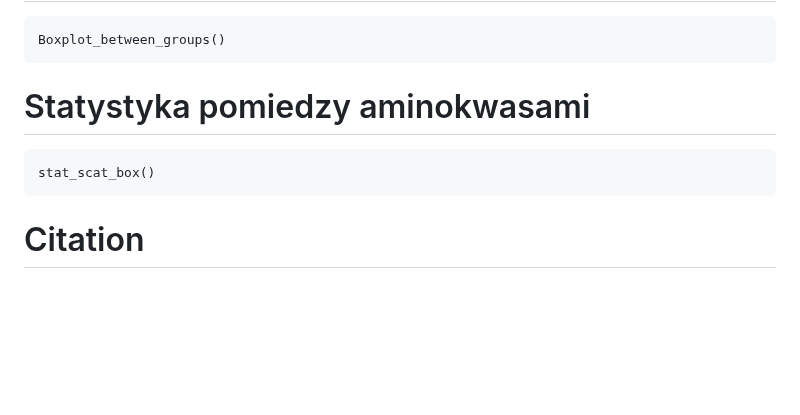
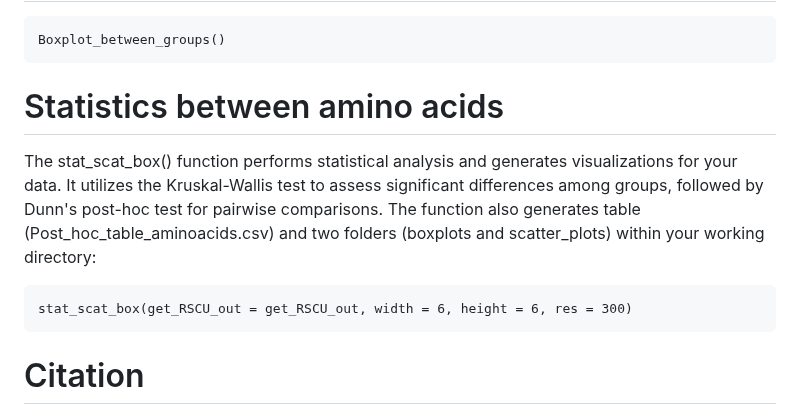
Before and after one commit to Mordziarz/RSCUcaller, a Markdown page: README.md, the part around the change. GitHub-like rendering; blank space fills up the shorter version.

````diff
--- a/README.md
+++ b/README.md
@@ -96,10 +96,12 @@ correlation(get_RSCU_out = get_RSCU_out, x_name = "x name", y_name = "y name", x
 Boxplot_between_groups()
 ```
 
-# Statystyka pomiedzy aminokwasami
+# Statistics between amino acids
+
+The stat_scat_box() function performs statistical analysis and generates visualizations for your data. It utilizes the Kruskal-Wallis test to assess significant differences among groups, followed by Dunn's post-hoc test for pairwise comparisons. The function also generates table (Post_hoc_table_aminoacids.csv) and two folders (boxplots and scatter_plots) within your working directory:
 
 ```{r}
-stat_scat_box()
+stat_scat_box(get_RSCU_out = get_RSCU_out, width = 6, height = 6, res = 300)
 ```
 
 # Citation
````
